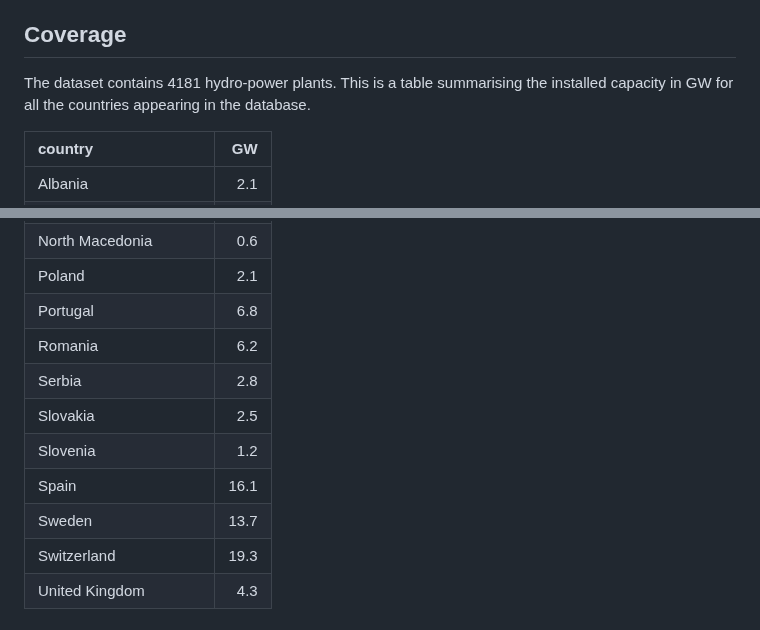
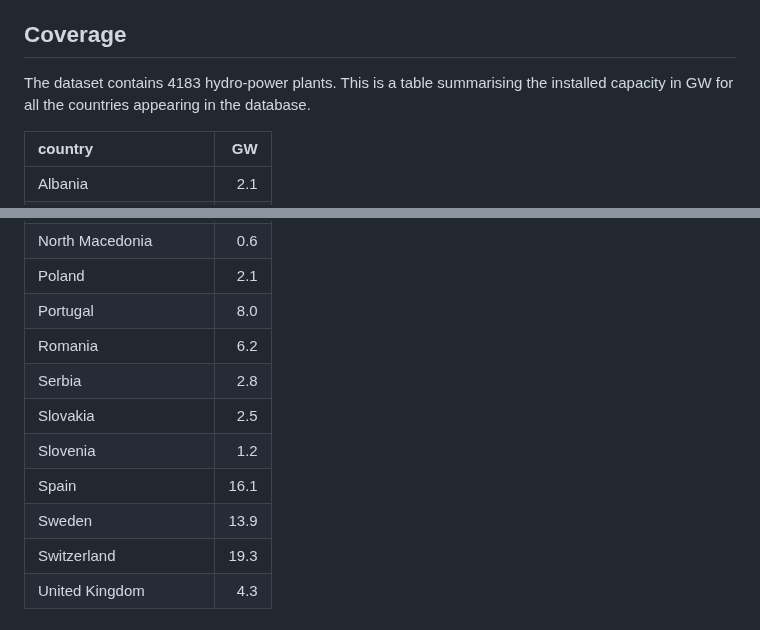
Before and after one commit to energy-modelling-toolkit/hydro-power-database, a Markdown page: README.md, 2 parts joined by grey strips. Rendered like a GitHub page.

Commit message:
new release
New plants: Tamega, small Greece plants. Updated Ligga. Shortened names

```diff
--- a/README.md
+++ b/README.md
@@ -51,7 +51,7 @@ Here a list of all the people which have personally contributed to this dataset.
 
 ## Coverage
 
-The dataset contains 4181 hydro-power plants. This is a table summarising the installed capacity in GW for all the countries appearing in the database.
+The dataset contains 4183 hydro-power plants. This is a table summarising the installed capacity in GW for all the countries appearing in the database.
 
 |country                |   GW|
 |:----------------------|----:|
@@ -76,13 +76,13 @@ The dataset contains 4181 hydro-power plants. This is a table summarising the in
 |Norway                 | 33.0|
 |North Macedonia        |  0.6|
 |Poland                 |  2.1|
-|Portugal               |  6.8|
+|Portugal               |  8.0|
 |Romania                |  6.2|
 |Serbia                 |  2.8|
 |Slovakia               |  2.5|
 |Slovenia               |  1.2|
 |Spain                  | 16.1|
-|Sweden                 | 13.7|
+|Sweden                 | 13.9|
 |Switzerland            | 19.3|
 |United Kingdom         |  4.3|
 
```
Also changed, not shown: map-location.png, 1 other file.
